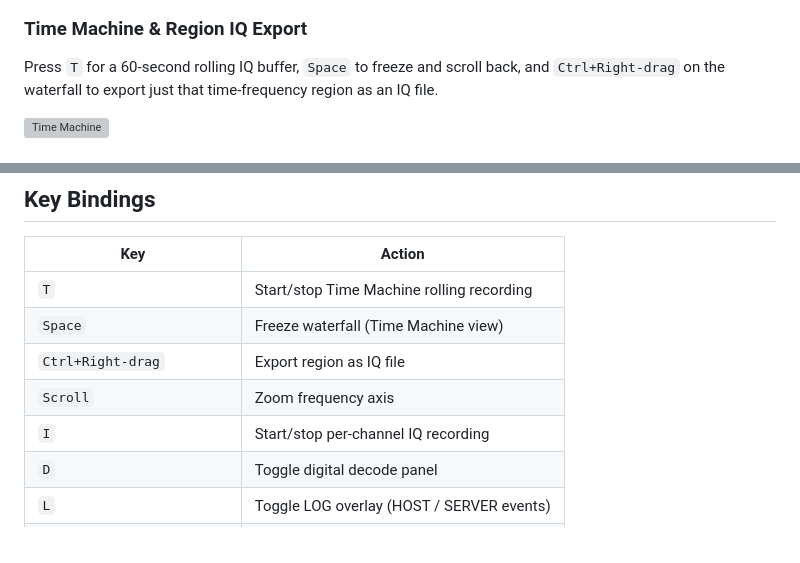
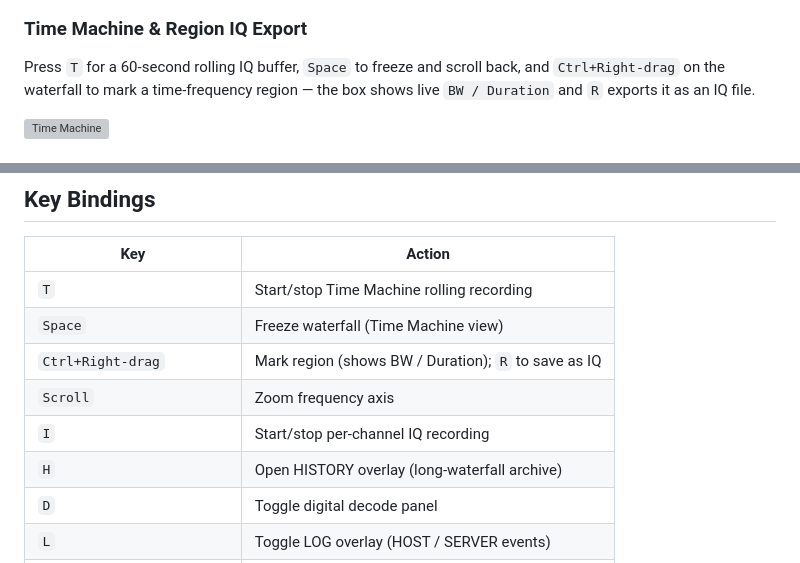
Before and after one commit to 6K5EUQ/BEWE, a Markdown page: README.md, 2 parts joined by grey strips. Rendered like a GitHub page; grey boxes are pictures that could not be loaded.

```diff
--- a/README.md
+++ b/README.md
@@ -54,6 +60,6 @@ Up to 10 demodulator channels at once (AM / FM / MAGIC, AIS, LoRa). Retune away
 
 ### Time Machine & Region IQ Export
 
-Press `T` for a 60-second rolling IQ buffer, `Space` to freeze and scroll back, and `Ctrl+Right-drag` on the waterfall to export just that time-frequency region as an IQ file.
+Press `T` for a 60-second rolling IQ buffer, `Space` to freeze and scroll back, and `Ctrl+Right-drag` on the waterfall to mark a time-frequency region — the box shows live `BW / Duration` and `R` exports it as an IQ file.
 
 ![Time Machine](assets/Screen2.png)
@@ -193,9 +205,10 @@ make -j$(nproc)
 |---|---|
 | `T` | Start/stop Time Machine rolling recording |
 | `Space` | Freeze waterfall (Time Machine view) |
-| `Ctrl+Right-drag` | Export region as IQ file |
+| `Ctrl+Right-drag` | Mark region (shows BW / Duration); `R` to save as IQ |
 | `Scroll` | Zoom frequency axis |
 | `I` | Start/stop per-channel IQ recording |
+| `H` | Open HISTORY overlay (long-waterfall archive) |
 | `D` | Toggle digital decode panel |
 | `L` | Toggle LOG overlay (HOST / SERVER events) |
 | `F11` | Fullscreen / windowed |
```
Also changed, not shown: other parts of README.md (+12 -0 lines).
